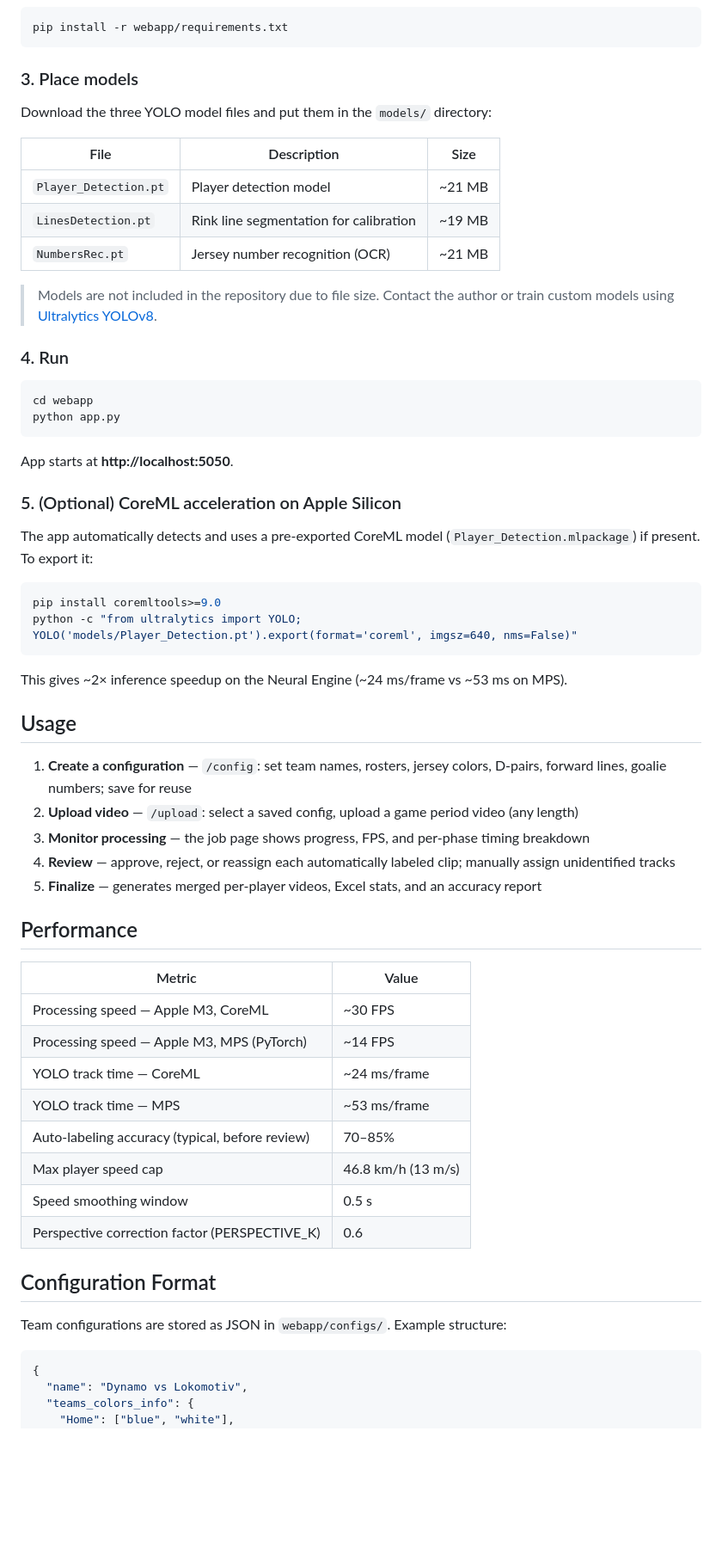
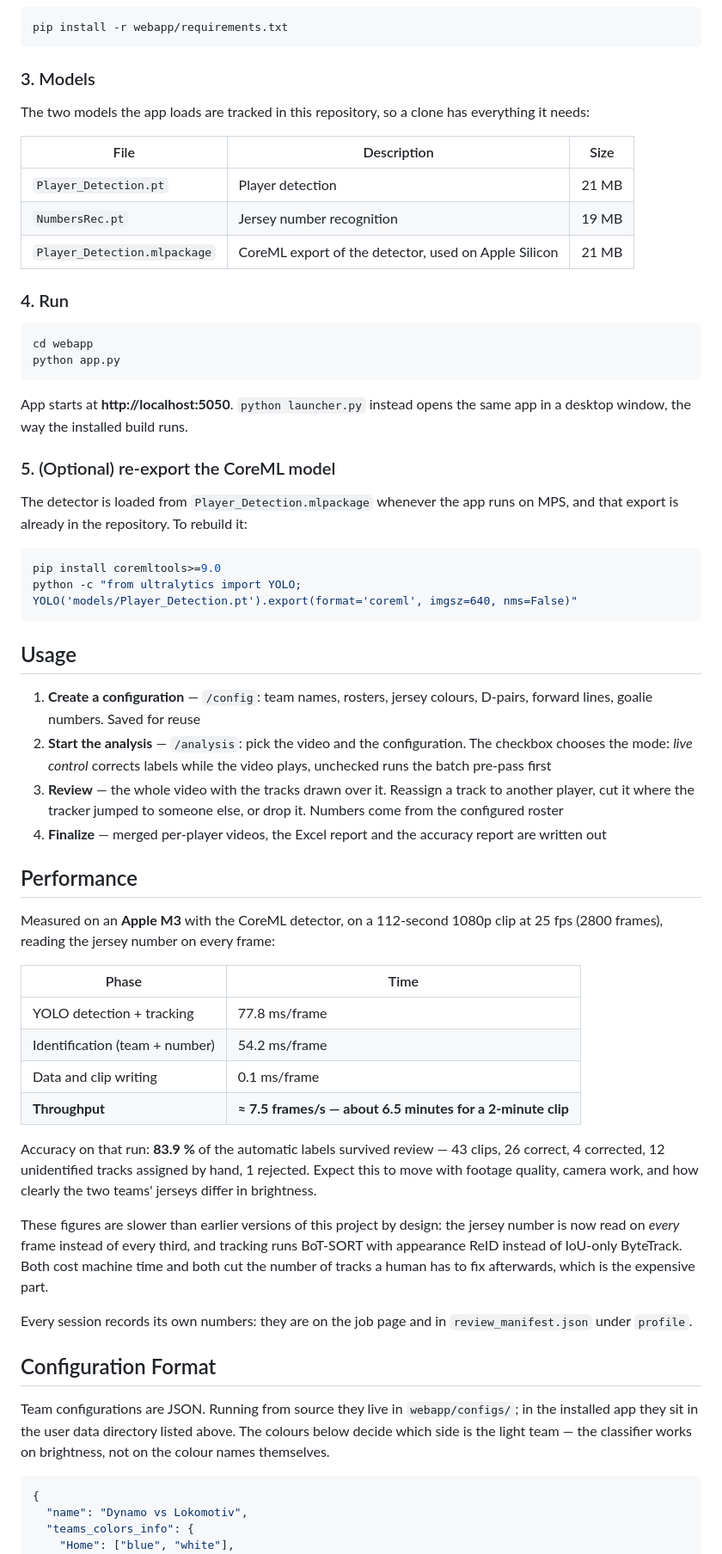
Before and after one commit to michelin7/PlayerTrackingProject, a Markdown page: README.md, the part around one of its changes. Shown at 86% size. Rendered like a GitHub page; blank space fills up the shorter version.

````diff
--- a/README.md
+++ b/README.md
@@ -148,17 +193,16 @@ cd PlayerTrackingProject
 pip install -r webapp/requirements.txt
 ```
 
-### 3. Place models
+### 3. Models
 
-Download the three YOLO model files and put them in the `models/` directory:
+The two models the app loads are tracked in this repository, so a clone has
+everything it needs:
 
 | File | Description | Size |
 |---|---|---|
-| `Player_Detection.pt` | Player detection model | ~21 MB |
-| `LinesDetection.pt` | Rink line segmentation for calibration | ~19 MB |
-| `NumbersRec.pt` | Jersey number recognition (OCR) | ~21 MB |
-
-> Models are not included in the repository due to file size. Contact the author or train custom models using [Ultralytics YOLOv8](https://docs.ultralytics.com/).
+| `Player_Detection.pt` | Player detection | 21 MB |
+| `NumbersRec.pt` | Jersey number recognition | 19 MB |
+| `Player_Detection.mlpackage` | CoreML export of the detector, used on Apple Silicon | 21 MB |
 
 ### 4. Run
 
@@ -167,43 +211,64 @@ cd webapp
 python app.py
 ```
 
-App starts at **http://localhost:5050**.
+App starts at **http://localhost:5050**. `python launcher.py` instead opens the
+same app in a desktop window, the way the installed build runs.
 
-### 5. (Optional) CoreML acceleration on Apple Silicon
+### 5. (Optional) re-export the CoreML model
 
-The app automatically detects and uses a pre-exported CoreML model (`Player_Detection.mlpackage`) if present. To export it:
+The detector is loaded from `Player_Detection.mlpackage` whenever the app runs
+on MPS, and that export is already in the repository. To rebuild it:
 
 ```bash
 pip install coremltools>=9.0
 python -c "from ultralytics import YOLO; YOLO('models/Player_Detection.pt').export(format='coreml', imgsz=640, nms=False)"
 ```
 
-This gives ~2× inference speedup on the Neural Engine (~24 ms/frame vs ~53 ms on MPS).
-
 ## Usage
 
-1. **Create a configuration** — `/config`: set team names, rosters, jersey colors, D-pairs, forward lines, goalie numbers; save for reuse
-2. **Upload video** — `/upload`: select a saved config, upload a game period video (any length)
-3. **Monitor processing** — the job page shows progress, FPS, and per-phase timing breakdown
-4. **Review** — approve, reject, or reassign each automatically labeled clip; manually assign unidentified tracks
-5. **Finalize** — generates merged per-player videos, Excel stats, and an accuracy report
+1. **Create a configuration** — `/config`: team names, rosters, jersey colours,
+   D-pairs, forward lines, goalie numbers. Saved for reuse
+2. **Start the analysis** — `/analysis`: pick the video and the configuration.
+   The checkbox chooses the mode: *live control* corrects labels while the video
+   plays, unchecked runs the batch pre-pass first
+3. **Review** — the whole video with the tracks drawn over it. Reassign a track
+   to another player, cut it where the tracker jumped to someone else, or drop
+   it. Numbers come from the configured roster
+4. **Finalize** — merged per-player videos, the Excel report and the accuracy
+   report are written out
 
 ## Performance
 
-| Metric | Value |
+Measured on an **Apple M3** with the CoreML detector, on a 112-second 1080p clip
+at 25 fps (2800 frames), reading the jersey number on every frame:
+
+| Phase | Time |
 |---|---|
-| Processing speed — Apple M3, CoreML | ~30 FPS |
-| Processing speed — Apple M3, MPS (PyTorch) | ~14 FPS |
-| YOLO track time — CoreML | ~24 ms/frame |
-| YOLO track time — MPS | ~53 ms/frame |
-| Auto-labeling accuracy (typical, before review) | 70–85% |
-| Max player speed cap | 46.8 km/h (13 m/s) |
-| Speed smoothing window | 0.5 s |
-| Perspective correction factor (PERSPECTIVE_K) | 0.6 |
+| YOLO detection + tracking | 77.8 ms/frame |
+| Identification (team + number) | 54.2 ms/frame |
+| Data and clip writing | 0.1 ms/frame |
+| **Throughput** | **≈ 7.5 frames/s — about 6.5 minutes for a 2-minute clip** |
+
+Accuracy on that run: **83.9 %** of the automatic labels survived review — 43
+clips, 26 correct, 4 corrected, 12 unidentified tracks assigned by hand, 1
+rejected. Expect this to move with footage quality, camera work, and how clearly
+the two teams' jerseys differ in brightness.
+
+These figures are slower than earlier versions of this project by design: the
+jersey number is now read on *every* frame instead of every third, and tracking
+runs BoT-SORT with appearance ReID instead of IoU-only ByteTrack. Both cost
+machine time and both cut the number of tracks a human has to fix afterwards,
+which is the expensive part.
+
+Every session records its own numbers: they are on the job page and in
+`review_manifest.json` under `profile`.
 
 ## Configuration Format
 
-Team configurations are stored as JSON in `webapp/configs/`. Example structure:
+Team configurations are JSON. Running from source they live in `webapp/configs/`;
+in the installed app they sit in the user data directory listed above. The colours
+below decide which side is the light team — the classifier works on brightness,
+not on the colour names themselves.
 
 ```json
 {
````
Also changed, not shown: other parts of README.md (+94 -49 lines).
